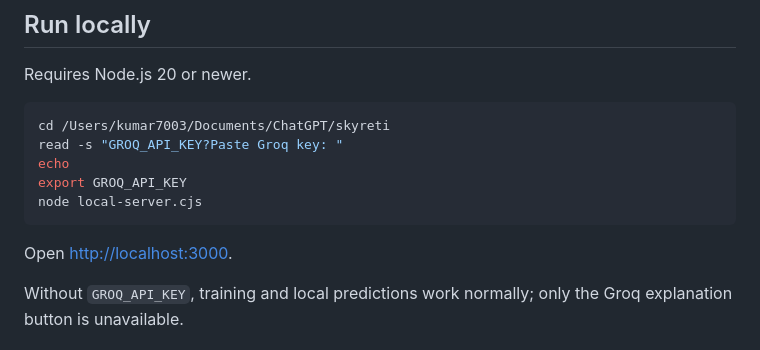
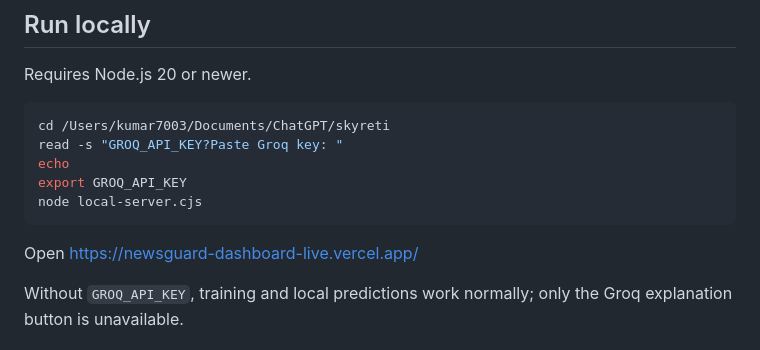
Before and after one commit to nitesh-raj-github/newsguard-dashboard-live, a Markdown page: README.md, the part around the change. GitHub-like rendering.

````diff
--- a/README.md
+++ b/README.md
@@ -42,7 +42,7 @@ export GROQ_API_KEY
 node local-server.cjs
 ```
 
-Open [http://localhost:3000](http://localhost:3000).
+Open https://newsguard-dashboard-live.vercel.app/
 
 Without `GROQ_API_KEY`, training and local predictions work normally; only the Groq explanation button is unavailable.
 
````
